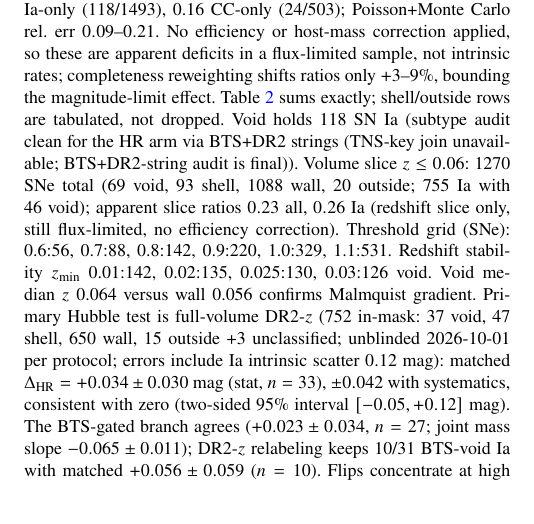
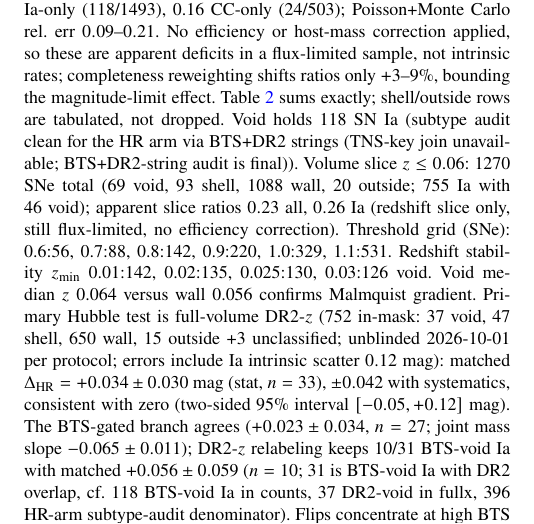
Before and after one commit to hello2himel/VOIDS, a LaTeX paper (paper/main.tex, which reads paper/sections/04_results.tex): part of one column of page 2 of 5, cut so that both start at the same text, the shorter picture padded with empty space. Compiled offline with pdfLaTeX; a LaTeX package or settings file that is missing is left out.

Commit message:
v0.46 denominator audit 31 vs 118 vs 37 vs 396 clarified (5pp checked)

```diff
--- a/paper/sections/04_results.tex
+++ b/paper/sections/04_results.tex
@@ -1,5 +1,5 @@
 \section{Results}
-Cuts flow: 7143 $\rightarrow$ 6873 ($z$) $\rightarrow$ 2465 retained (2422 mask-classified + 43 outside search radius; 4408 fall outside the SDSS DR7 footprint entirely). Cosmo SNe \NCosmo: void \NVoidCosmo, wall \NWallCosmo\ (\NShellCosmo\ shell, \NOutCosmo\ outside; Table~\ref{tab:counts}). Observed void fraction $\NVoidCosmo/\NCosmo=0.060$ versus randoms $0.190$: apparent (uncorrected) void/wall ratios \RRall\ all, \RRia\ Ia-only (\NIaVoid/\NIaWall), \RRcc\ CC-only (\NCCVoid/\NCCWall); Poisson+Monte Carlo rel.\ err $0.09$--$0.21$. No efficiency or host-mass correction applied, so these are apparent deficits in a flux-limited sample, not intrinsic rates; completeness reweighting shifts ratios only $+3$--$9\%$, bounding the magnitude-limit effect. Table~\ref{tab:counts} sums exactly; shell/outside rows are tabulated, not dropped. Void holds \NIaVoid\ SN Ia (subtype audit clean for the HR arm via BTS+DR2 strings (TNS-key join unavailable; BTS+DR2-string audit is final)). Volume slice $z\le0.06$: 1270 SNe total (69 void, 93 shell, 1088 wall, 20 outside; 755 Ia with 46 void); apparent slice ratios $0.23$ all, $0.26$ Ia (redshift slice only, still flux-limited, no efficiency correction). Threshold grid (SNe): 0.6:56, 0.7:88, 0.8:142, 0.9:220, 1.0:329, 1.1:531. Redshift stability $z_{\min}$ 0.01:142, 0.02:135, 0.025:130, 0.03:126 void. Void median $z$ 0.064 versus wall 0.056 confirms Malmquist gradient. Primary Hubble test is full-volume DR2-$z$ (752 in-mask: 37 void, 47 shell, 650 wall, 15 outside +3 unclassified; unblinded 2026-10-01 per protocol; errors include Ia intrinsic scatter $0.12$ mag): matched $\Delta_{\rm HR}=+0.034\pm0.030$ mag (stat, $n=33$), $\pm0.042$ with systematics, consistent with zero (two-sided 95\% interval $[-0.05,+0.12]$ mag). The BTS-gated branch agrees ($+0.023\pm0.034$, $n=27$; joint mass slope $-0.065\pm0.011$); DR2-$z$ relabeling keeps 10/31 BTS-void Ia with matched $+0.056\pm0.059$ ($n=10$). Flips concentrate at high BTS $r/R_{\max}$ (mean $0.64$ vs $0.52$ kept), i.e.\ boundary blur, not core contamination. The full-volume DR2 result above is the primary; the BTS-gated branch is the cross-check and agrees.
+Cuts flow: 7143 $\rightarrow$ 6873 ($z$) $\rightarrow$ 2465 retained (2422 mask-classified + 43 outside search radius; 4408 fall outside the SDSS DR7 footprint entirely). Cosmo SNe \NCosmo: void \NVoidCosmo, wall \NWallCosmo\ (\NShellCosmo\ shell, \NOutCosmo\ outside; Table~\ref{tab:counts}). Observed void fraction $\NVoidCosmo/\NCosmo=0.060$ versus randoms $0.190$: apparent (uncorrected) void/wall ratios \RRall\ all, \RRia\ Ia-only (\NIaVoid/\NIaWall), \RRcc\ CC-only (\NCCVoid/\NCCWall); Poisson+Monte Carlo rel.\ err $0.09$--$0.21$. No efficiency or host-mass correction applied, so these are apparent deficits in a flux-limited sample, not intrinsic rates; completeness reweighting shifts ratios only $+3$--$9\%$, bounding the magnitude-limit effect. Table~\ref{tab:counts} sums exactly; shell/outside rows are tabulated, not dropped. Void holds \NIaVoid\ SN Ia (subtype audit clean for the HR arm via BTS+DR2 strings (TNS-key join unavailable; BTS+DR2-string audit is final)). Volume slice $z\le0.06$: 1270 SNe total (69 void, 93 shell, 1088 wall, 20 outside; 755 Ia with 46 void); apparent slice ratios $0.23$ all, $0.26$ Ia (redshift slice only, still flux-limited, no efficiency correction). Threshold grid (SNe): 0.6:56, 0.7:88, 0.8:142, 0.9:220, 1.0:329, 1.1:531. Redshift stability $z_{\min}$ 0.01:142, 0.02:135, 0.025:130, 0.03:126 void. Void median $z$ 0.064 versus wall 0.056 confirms Malmquist gradient. Primary Hubble test is full-volume DR2-$z$ (752 in-mask: 37 void, 47 shell, 650 wall, 15 outside +3 unclassified; unblinded 2026-10-01 per protocol; errors include Ia intrinsic scatter $0.12$ mag): matched $\Delta_{\rm HR}=+0.034\pm0.030$ mag (stat, $n=33$), $\pm0.042$ with systematics, consistent with zero (two-sided 95\% interval $[-0.05,+0.12]$ mag). The BTS-gated branch agrees ($+0.023\pm0.034$, $n=27$; joint mass slope $-0.065\pm0.011$); DR2-$z$ relabeling keeps 10/31 BTS-void Ia with matched $+0.056\pm0.059$ ($n=10$; 31 is BTS-void Ia with DR2 overlap, cf.\ 118 BTS-void Ia in counts, 37 DR2-void in fullx, 396 HR-arm subtype-audit denominator). Flips concentrate at high BTS $r/R_{\max}$ (mean $0.64$ vs $0.52$ kept), i.e.\ boundary blur, not core contamination. The full-volume DR2 result above is the primary; the BTS-gated branch is the cross-check and agrees.
 \input{tables/tab_counts}
 \input{figures/fig_rrv}
 \input{figures/fig_foot}
```
Also changed, not shown: paper/main.pdf.
